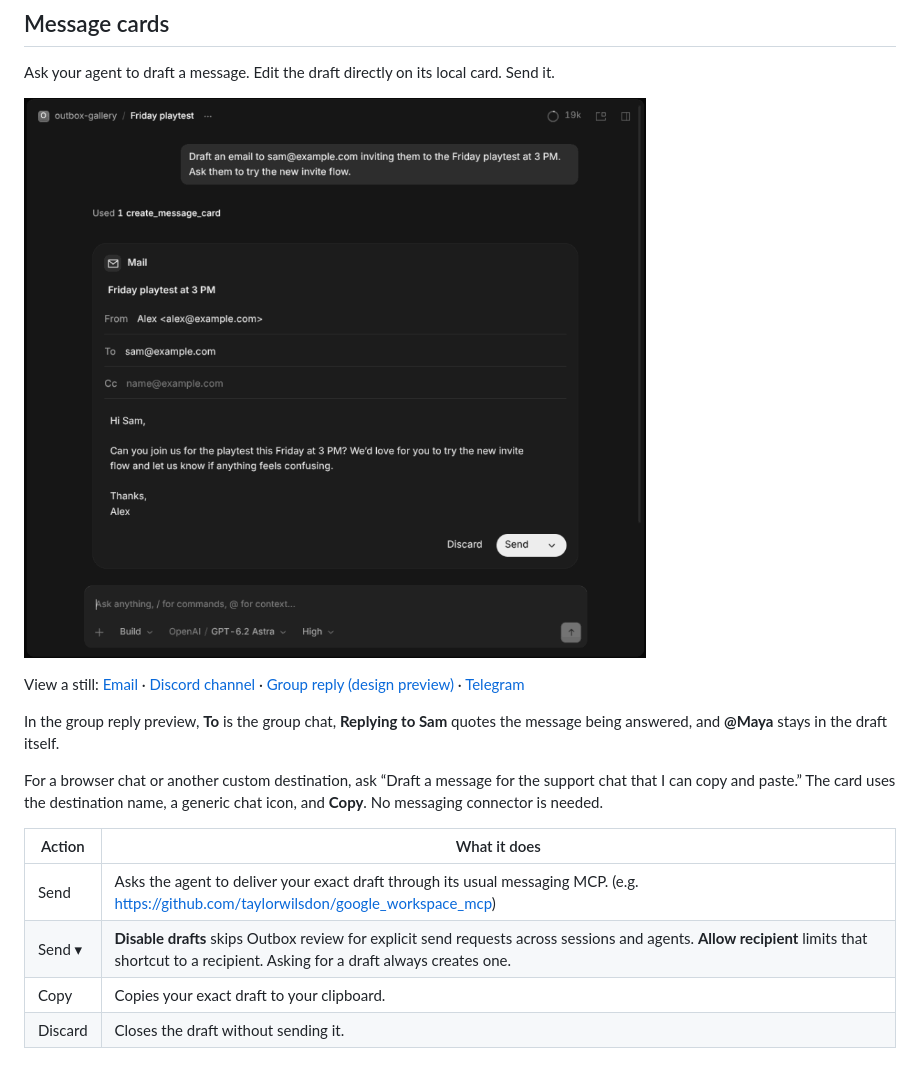
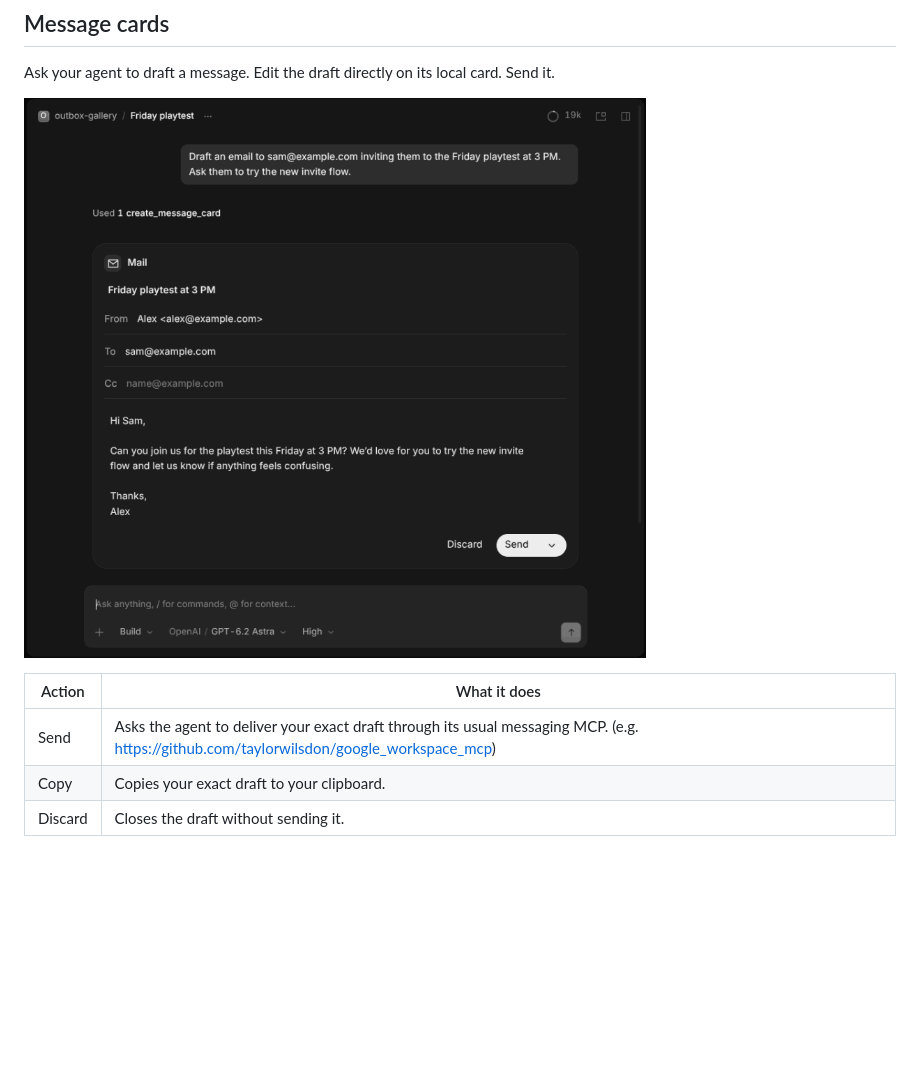
Before and after one commit to abran-labs/opencode-outbox, a Markdown page: README.md, the part around the change. GitHub-like rendering; pictures changed too: .github/assets/chat/preview.gif; blank space fills up the shorter version.

Commit message:
docs: update the README chat gallery (#3)
Publish the reviewed README and four-frame gallery: email, a Discord DM
reply design preview, a highlighted Slack mention, and iMessage.

```diff
--- a/README.md
+++ b/README.md
@@ -12,18 +12,11 @@ opencode plugin add github:abran-labs/opencode-outbox
 
 Ask your agent to draft a message. Edit the draft directly on its local card. Send it.
 
-![OpenCode chat cycling through an email invitation, a Discord channel post, a group reply design preview, and a Telegram reminder](.github/assets/chat/preview.gif)
-
-View a still: [Email](.github/assets/chat/mail.png) · [Discord channel](.github/assets/chat/discord.png) · [Group reply (design preview)](.github/assets/chat/group-reply.png) · [Telegram](.github/assets/chat/telegram.png)
-
-In the group reply preview, **To** is the group chat, **Replying to Sam** quotes the message being answered, and **@Maya** stays in the draft itself.
-
-For a browser chat or another custom destination, ask “Draft a message for the support chat that I can copy and paste.” The card uses the destination name, a generic chat icon, and **Copy**. No messaging connector is needed.
+![OpenCode chat cycling through an email invitation, a Discord DM reply design preview quoting Sam’s question, a Slack message mentioning @Maya, and an iMessage to the Friday Crew group chat](.github/assets/chat/preview.gif)
 
 | Action | What it does |
 | --- | --- |
 | Send | Asks the agent to deliver your exact draft through its usual messaging MCP. (e.g. https://github.com/taylorwilsdon/google_workspace_mcp) |
-| Send ▾ | **Disable drafts** skips Outbox review for explicit send requests across sessions and agents. **Allow recipient** limits that shortcut to a recipient. Asking for a draft always creates one. |
 | Copy | Copies your exact draft to your clipboard. |
 | Discard | Closes the draft without sending it. |
 
```
Also changed, not shown: .github/assets/chat/discord.png.
